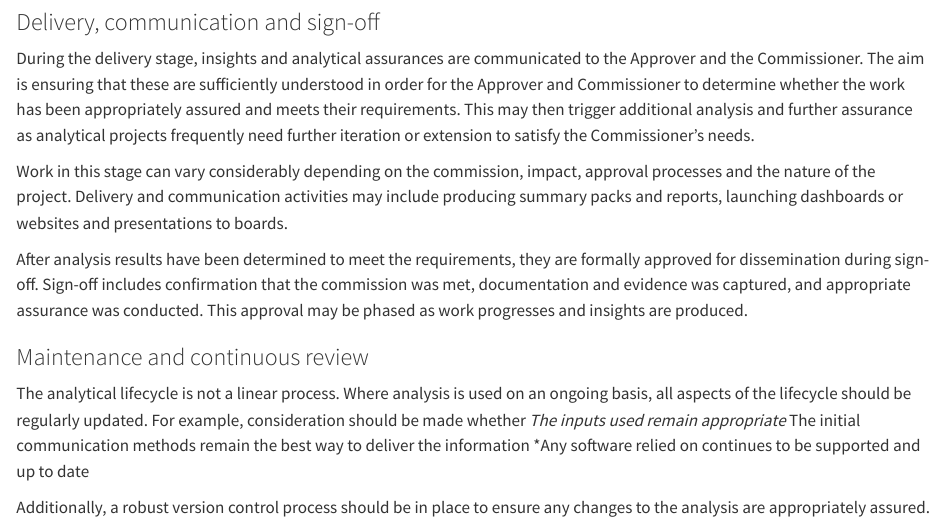
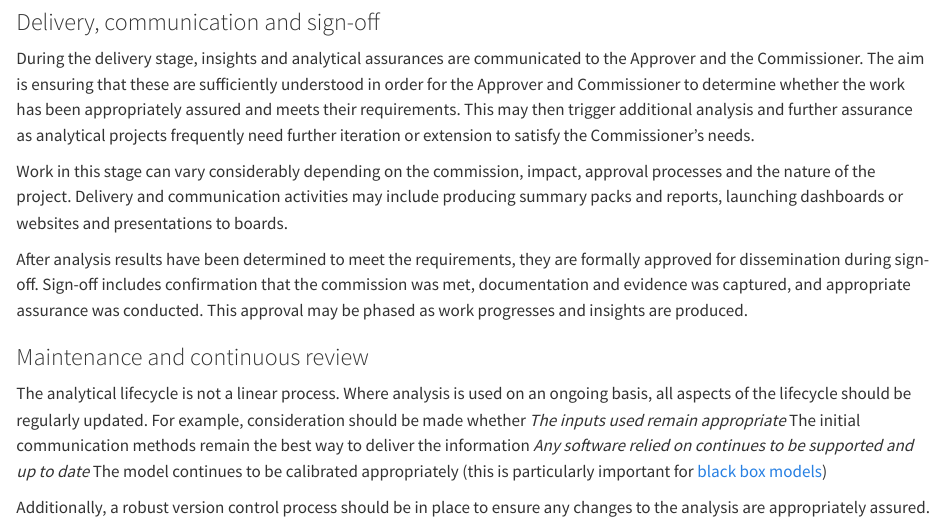
Before and after one commit to best-practice-and-impact/aqua_book_revision, a Quarto document (analytical_lifecycle.qmd): the page in a window 1100 px wide, from 2990 px down. Rendered offline with R 4.5, knitr and Pandoc in place of Quarto, with nearby package versions.

Commit message:
added review calibration to analytical lifecyle and design

```diff
--- a/analytical_lifecycle.qmd
+++ b/analytical_lifecycle.qmd
@@ -96,5 +96,6 @@ The analytical lifecycle is not a linear process. Where analysis is used on an o
 *The inputs used remain appropriate
 *The initial communication methods remain the best way to deliver the information
 *Any software relied on continues to be supported and up to date
+*The model continues to be calibrated appropriately (this is particularly important for [black box models](definitions_and_key_concepts.qmd#black_box_models))
 
 Additionally, a robust version control process should be in place to ensure any changes to the analysis are appropriately assured.
```
Also changed, not shown: design.qmd (+1 -0 lines).
